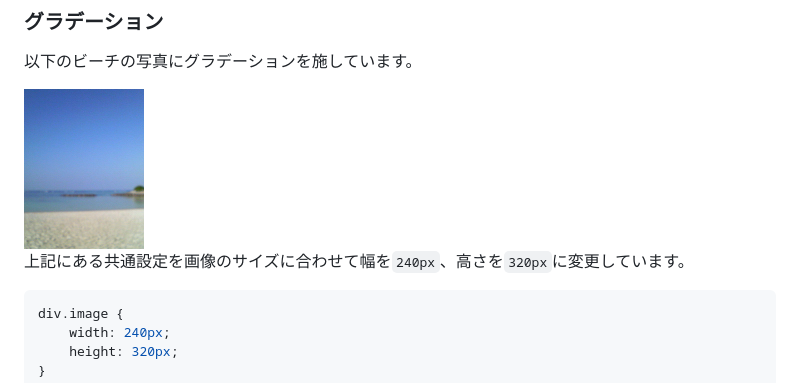
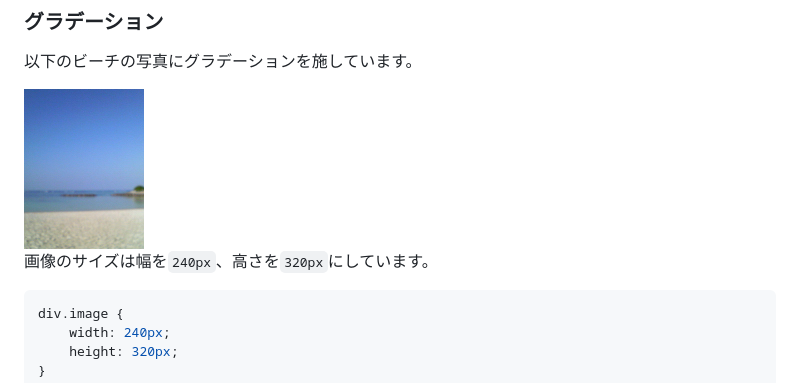
Before and after one commit to YScyber/gradation, a Markdown page: README.md, the part around the change. GitHub-like rendering.

Commit message:
Update image size description in README.md

````diff
--- a/README.md
+++ b/README.md
@@ -166,7 +166,7 @@ div.box.rotation::before {
 
 <img src="images/beach.jpg/" alt="ビーチの画像" width="120" height="160" />
 
-上記にある共通設定を画像のサイズに合わせて幅を`240px`、高さを`320px`に変更しています。
+画像のサイズは幅を`240px`、高さを`320px`にしています。
 
 ```css
 div.image {
````
